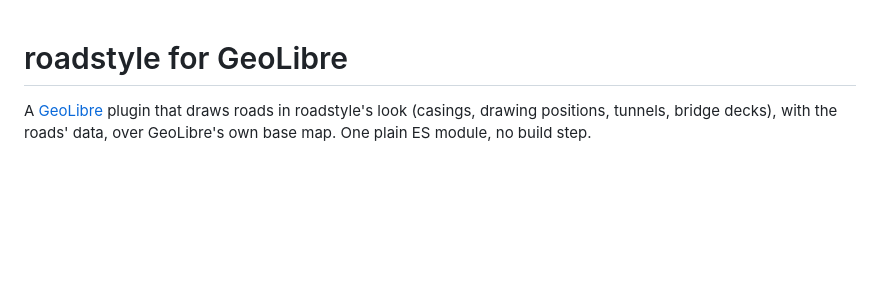
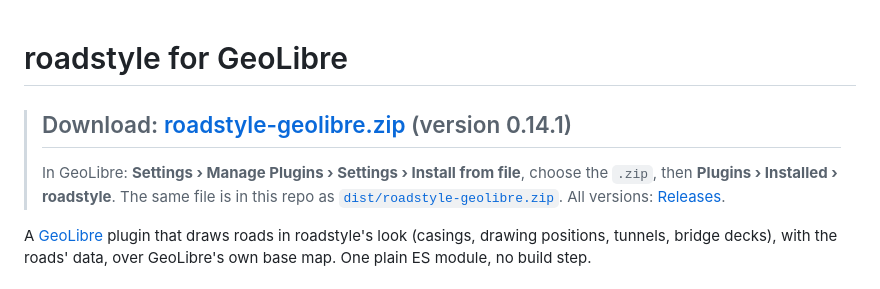
Before and after one commit to Khoshkhah/geolibre-roadstyle, a Markdown page: README.md, the part around the change. GitHub-like rendering; blank space fills up the shorter version.

Commit message:
README: the download link at the top
Co-Authored-By: Claude Sonnet 5.5 <noreply@anthropic.com>

```diff
--- a/README.md
+++ b/README.md
@@ -1,4 +1,9 @@
 # roadstyle for GeoLibre
+
+> ## Download: [roadstyle-geolibre.zip](https://github.com/Khoshkhah/geolibre-roadstyle/releases/latest/download/roadstyle-geolibre.zip) (version 0.14.1)
+>
+> In GeoLibre: **Settings › Manage Plugins › Settings › Install from file**, choose the `.zip`, then **Plugins › Installed › roadstyle**.
+> The same file is in this repo as [`dist/roadstyle-geolibre.zip`](dist/roadstyle-geolibre.zip). All versions: [Releases](https://github.com/Khoshkhah/geolibre-roadstyle/releases).
 
 A [GeoLibre](https://web.geolibre.app) plugin that draws roads in roadstyle's look (casings, drawing positions, tunnels,
 bridge decks), with the roads' data, over GeoLibre's own base map. One plain ES module, no build step.
```
